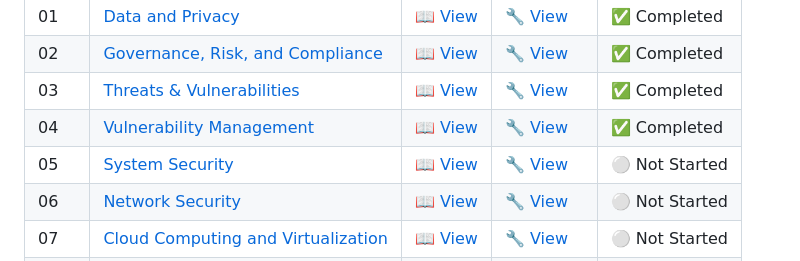
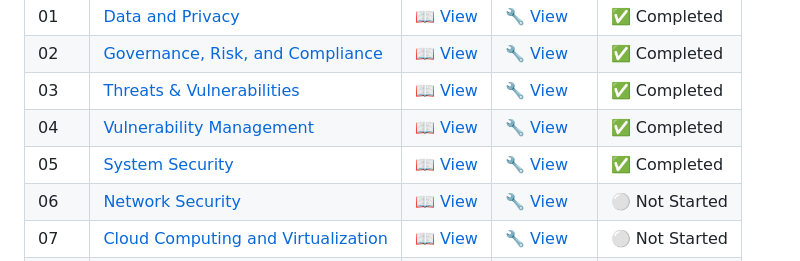
Before and after one commit to DevMinimah/Cybersecurity-Master-Journey, a Markdown page: Certifications/IBM-SkillsBuild/index.md, the part around the change. Drawn GitHub-style.

Commit message:
Updated the completion of module 05 theory on SkillsBuild dashboard

```diff
--- a/Certifications/IBM-SkillsBuild/index.md
+++ b/Certifications/IBM-SkillsBuild/index.md
@@ -20,7 +20,7 @@
 | 02 | [Governance, Risk, and Compliance](./Module-02/theory.md) | [📖 View](./Module-02/theory.md) | [🔧 View](./Module-02/practical.md) | ✅ Completed |
 | 03 | [Threats & Vulnerabilities](./Module-03/theory.md) | [📖 View](./Module-03/theory.md) | [🔧 View](./Module-03/practical.md) | ✅ Completed |
 | 04 | [Vulnerability Management](./Module-04/theory.md) | [📖 View](./Module-04/theory.md) | [🔧 View](./Module-04/practical.md) | ✅ Completed |
-| 05 | [System Security](./Module-05/theory.md) | [📖 View](./Module-05/theory.md) | [🔧 View](./Module-05/practical.md) | ⚪️ Not Started |
+| 05 | [System Security](./Module-05/theory.md) | [📖 View](./Module-05/theory.md) | [🔧 View](./Module-05/practical.md) | ✅ Completed |
 | 06 | [Network Security](./Module-06/theory.md) | [📖 View](./Module-06/theory.md) | [🔧 View](./Module-06/practical.md) | ⚪️ Not Started |
 | 07 | [Cloud Computing and Virtualization](./Module-07/theory.md) | [📖 View](./Module-07/theory.md) | [🔧 View](./Module-07/practical.md) | ⚪️ Not Started |
 | 08 | [Secure Cloud Infrastructure](./Module-08/theory.md) | [📖 View](./Module-08/theory.md) | [🔧 View](./Module-08/practical.md) | ⚪️ Not Started |
```
